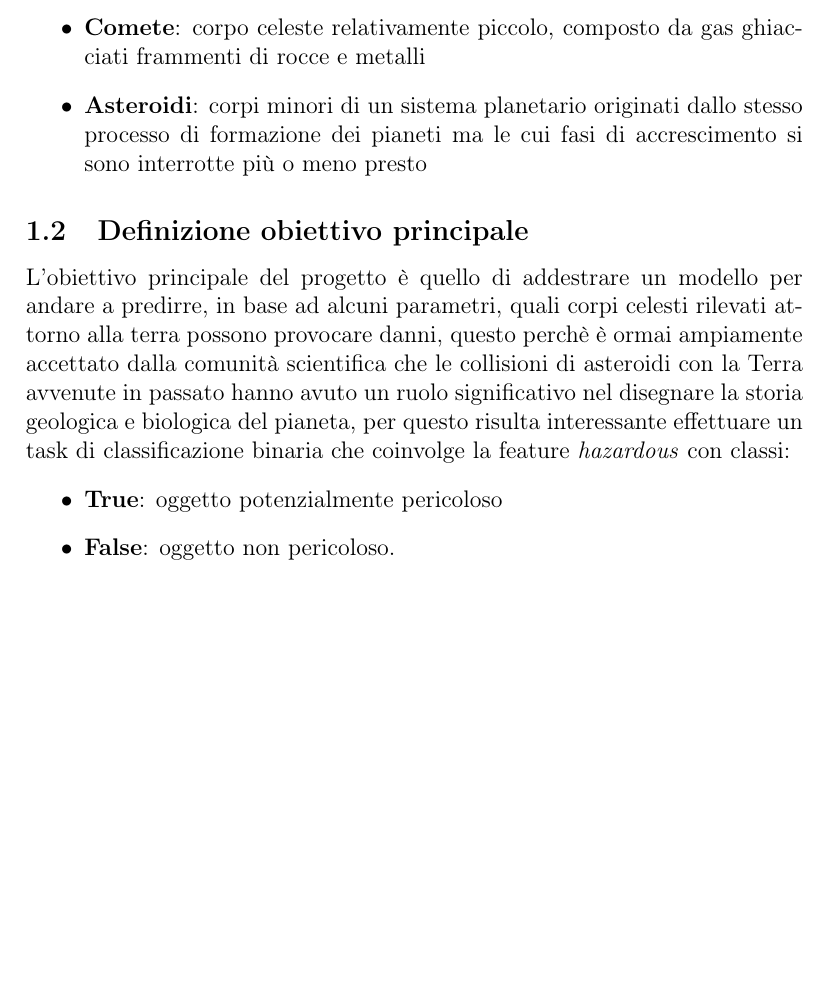
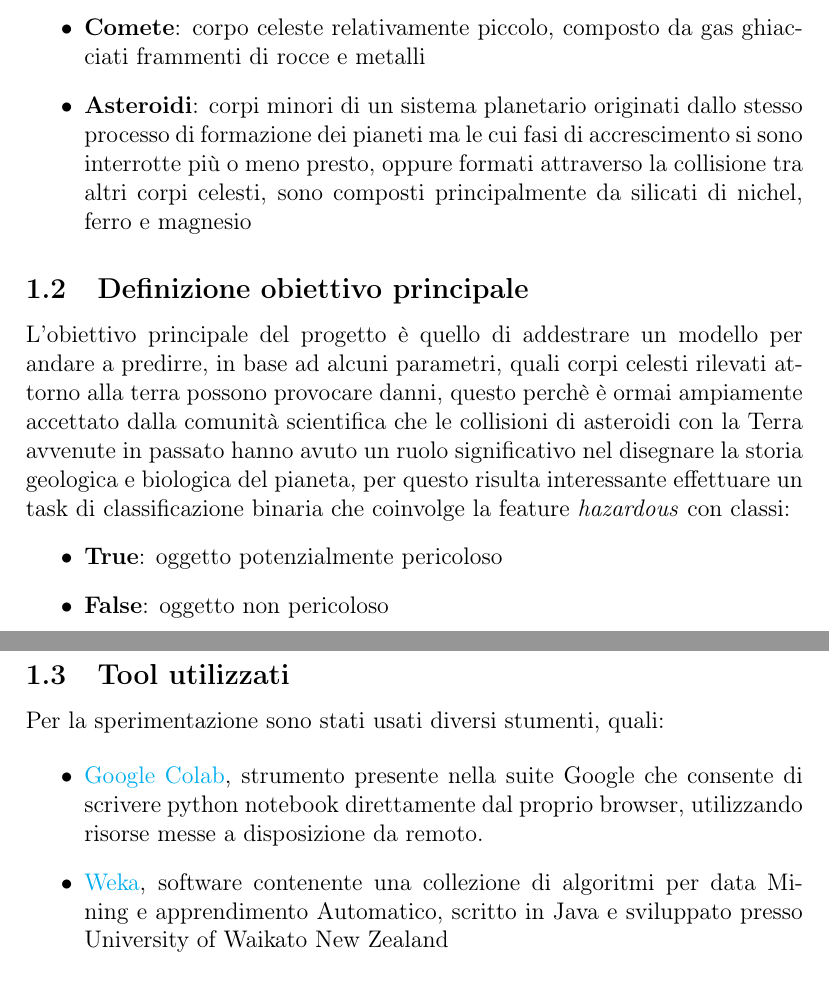
Before and after one commit to Giut0/NASA-NEO-Project, a LaTeX document (docs/Report.tex): part of page 3 of 5 before the commit and two parts of pages 3 and 4 of 5 after it, the two joined at a grey line, cut so that both start at the same text, the shorter picture padded with empty space. Compiled offline with pdfLaTeX.

Commit message:
Doc update

```diff
--- a/docs/Report.tex
+++ b/docs/Report.tex
@@ -67,7 +67,7 @@
 	La natura dei Near-Earth Objects (NEO) si può dividere in:
 	\begin{itemize}
 		\item \textbf{Comete}: corpo celeste relativamente piccolo, composto da gas ghiacciati frammenti di rocce e metalli
-		\item \textbf{Asteroidi}: corpi minori di un sistema planetario originati dallo stesso processo di formazione dei pianeti ma le cui fasi di accrescimento si sono interrotte più o meno presto
+		\item \textbf{Asteroidi}: corpi minori di un sistema planetario originati dallo stesso processo di formazione dei pianeti ma le cui fasi di accrescimento si sono interrotte più o meno presto, oppure formati attraverso la collisione tra altri corpi celesti, sono composti principalmente da silicati di nichel, ferro e magnesio
 	\end{itemize}
 
 
@@ -75,9 +75,17 @@
 	L'obiettivo principale del progetto è quello di addestrare un modello per andare a predirre, in base ad alcuni parametri, quali corpi celesti rilevati attorno alla terra possono provocare danni, questo perchè è ormai ampiamente accettato dalla comunità scientifica che le collisioni di asteroidi con la Terra avvenute in passato hanno avuto un ruolo significativo nel disegnare la storia geologica e biologica del pianeta, per questo risulta interessante effettuare un task di classificazione binaria che coinvolge la feature \textit{hazardous} con classi:
 	\begin{itemize}
 		\item \textbf{True}: oggetto potenzialmente pericoloso
-		\item \textbf{False}: oggetto non pericoloso.
+		\item \textbf{False}: oggetto non pericoloso
 	\end{itemize}
 
+	\subsection{Tool utilizzati}
+	Per la sperimentazione sono stati usati diversi stumenti, quali:
+
+		\begin{itemize}
+			\item \href{https://colab.research.google.com/}{Google Colab}, strumento  presente nella suite Google che consente di scrivere python notebook direttamente dal proprio browser, utilizzando risorse messe a disposizione da remoto.
+			\item \href{https://www.cs.waikato.ac.nz/~ml/weka/}{Weka}, software contenente una collezione di algoritmi per data Mining e apprendimento Automatico, scritto in Java e sviluppato presso University of Waikato New Zealand
+
+		\end{itemize}
 
 
 	\section{Analisi del dataset}
```
Also changed, not shown: docs/Report.pdf, 7 other files.
